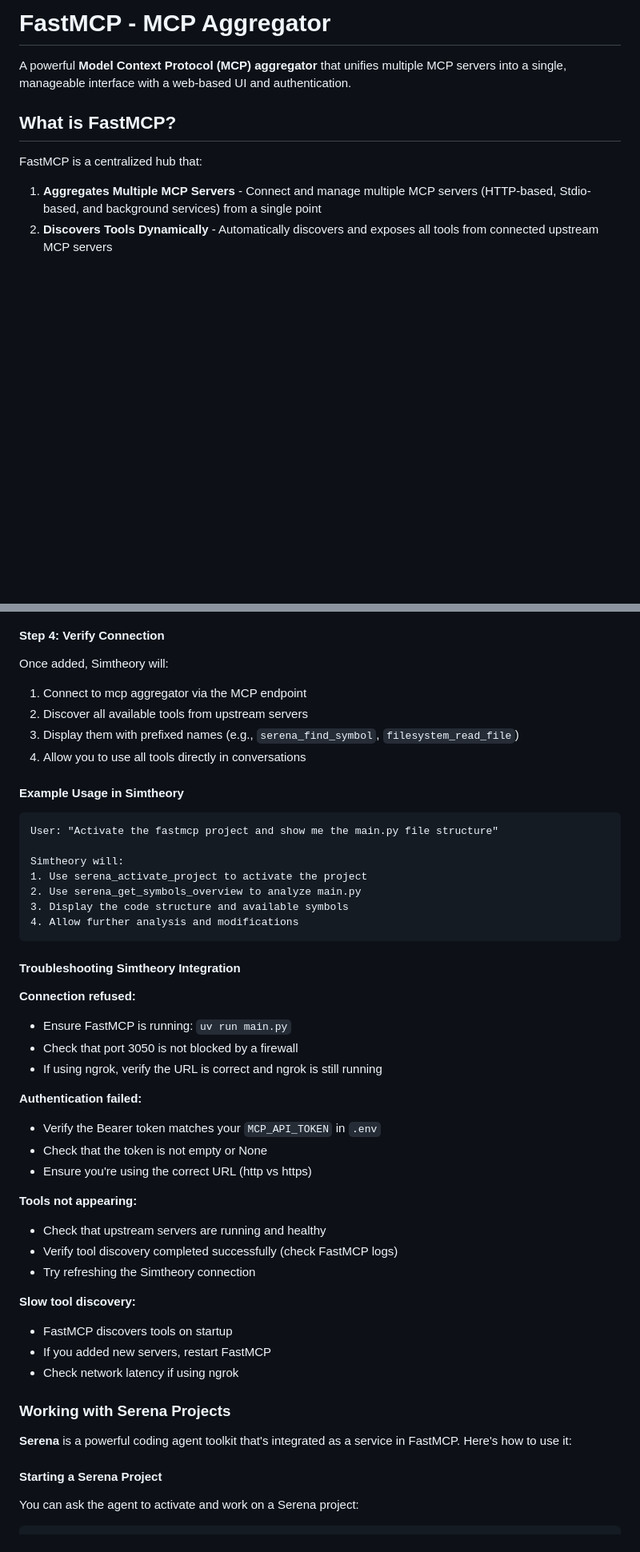
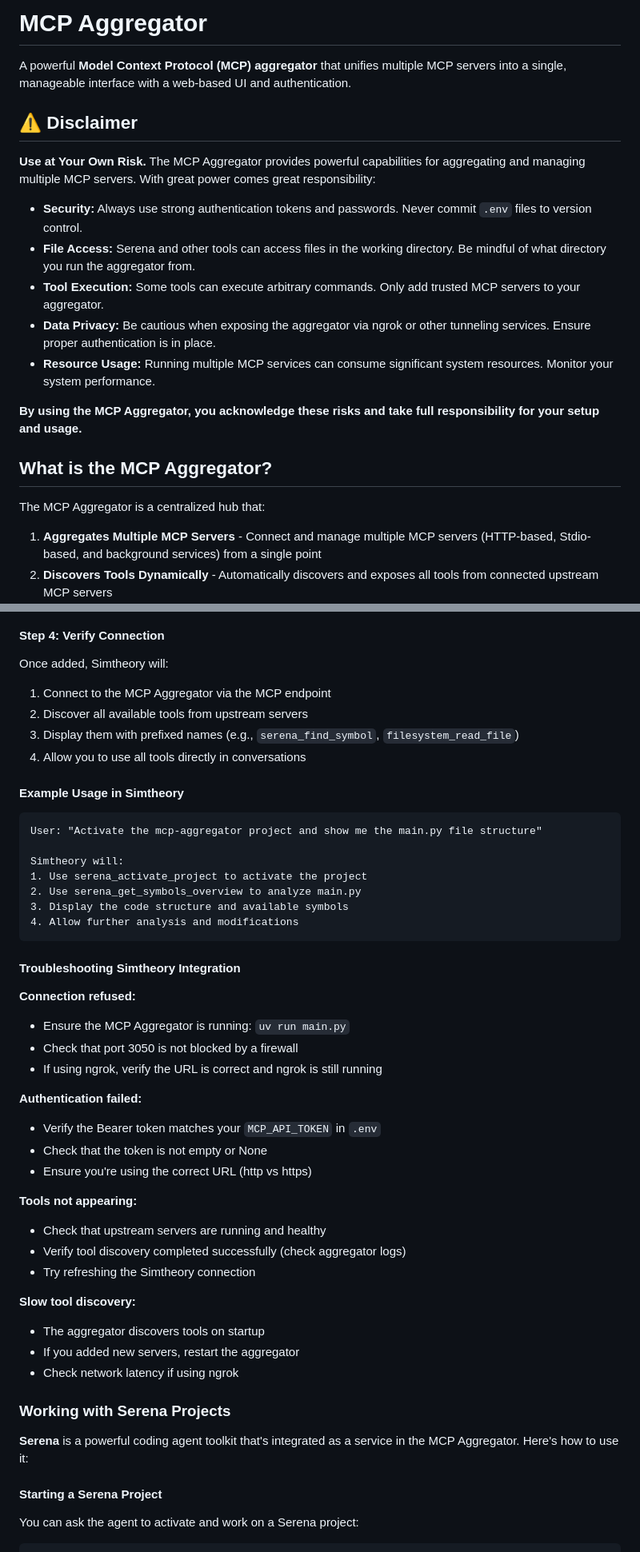
Before and after one commit to c0deZ3R0/mcp-aggregator, a Markdown page: README.md, 2 parts joined by grey strips. Shown: that part at 80% size. Rendered like a GitHub page; blank space fills up the shorter version.

Commit message:
Update README to reflect project name change from FastMCP to MCP Aggregator and enhance disclaimer section

````diff
--- a/README.md
+++ b/README.md
@@ -1,10 +1,22 @@
-# FastMCP - MCP Aggregator
+# MCP Aggregator
 
 A powerful **Model Context Protocol (MCP) aggregator** that unifies multiple MCP servers into a single, manageable interface with a web-based UI and authentication.
 
-## What is FastMCP?
+## ⚠️ Disclaimer
 
-FastMCP is a centralized hub that:
+**Use at Your Own Risk.** The MCP Aggregator provides powerful capabilities for aggregating and managing multiple MCP servers. With great power comes great responsibility:
+
+- **Security:** Always use strong authentication tokens and passwords. Never commit `.env` files to version control.
+- **File Access:** Serena and other tools can access files in the working directory. Be mindful of what directory you run the aggregator from.
+- **Tool Execution:** Some tools can execute arbitrary commands. Only add trusted MCP servers to your aggregator.
+- **Data Privacy:** Be cautious when exposing the aggregator via ngrok or other tunneling services. Ensure proper authentication is in place.
+- **Resource Usage:** Running multiple MCP services can consume significant system resources. Monitor your system performance.
+
+**By using the MCP Aggregator, you acknowledge these risks and take full responsibility for your setup and usage.**
+
+## What is the MCP Aggregator?
+
+The MCP Aggregator is a centralized hub that:
 
 1. **Aggregates Multiple MCP Servers** - Connect and manage multiple MCP servers (HTTP-based, Stdio-based, and background services) from a single point
 2. **Discovers Tools Dynamically** - Automatically discovers and exposes all tools from connected upstream MCP servers
@@ -255,7 +269,7 @@ In Simtheory, go to **Settings** → **Custom MCPs** and click **Add custom MCP*
 #### Step 4: Verify Connection
 
 Once added, Simtheory will:
-1. Connect to mcp aggregator via the MCP endpoint
+1. Connect to the MCP Aggregator via the MCP endpoint
 2. Discover all available tools from upstream servers
 3. Display them with prefixed names (e.g., `serena_find_symbol`, `filesystem_read_file`)
 4. Allow you to use all tools directly in conversations
@@ -263,7 +277,7 @@ Once added, Simtheory will:
 #### Example Usage in Simtheory
 
 ```
-User: "Activate the fastmcp project and show me the main.py file structure"
+User: "Activate the mcp-aggregator project and show me the main.py file structure"
 
 Simtheory will:
 1. Use serena_activate_project to activate the project
@@ -275,7 +289,7 @@ Simtheory will:
 #### Troubleshooting Simtheory Integration
 
 **Connection refused:**
-- Ensure FastMCP is running: `uv run main.py`
+- Ensure the MCP Aggregator is running: `uv run main.py`
 - Check that port 3050 is not blocked by a firewall
 - If using ngrok, verify the URL is correct and ngrok is still running
 
@@ -286,17 +300,17 @@ Simtheory will:
 
 **Tools not appearing:**
 - Check that upstream servers are running and healthy
-- Verify tool discovery completed successfully (check FastMCP logs)
+- Verify tool discovery completed successfully (check aggregator logs)
 - Try refreshing the Simtheory connection
 
 **Slow tool discovery:**
-- FastMCP discovers tools on startup
-- If you added new servers, restart FastMCP
+- The aggregator discovers tools on startup
+- If you added new servers, restart the aggregator
 - Check network latency if using ngrok
 
 ### Working with Serena Projects
 
-**Serena** is a powerful coding agent toolkit that's integrated as a service in FastMCP. Here's how to use it:
+**Serena** is a powerful coding agent toolkit that's integrated as a service in the MCP Aggregator. Here's how to use it:
 
 #### Starting a Serena Project
 
````
Also changed, not shown: other parts of README.md (+28 -25 lines).
